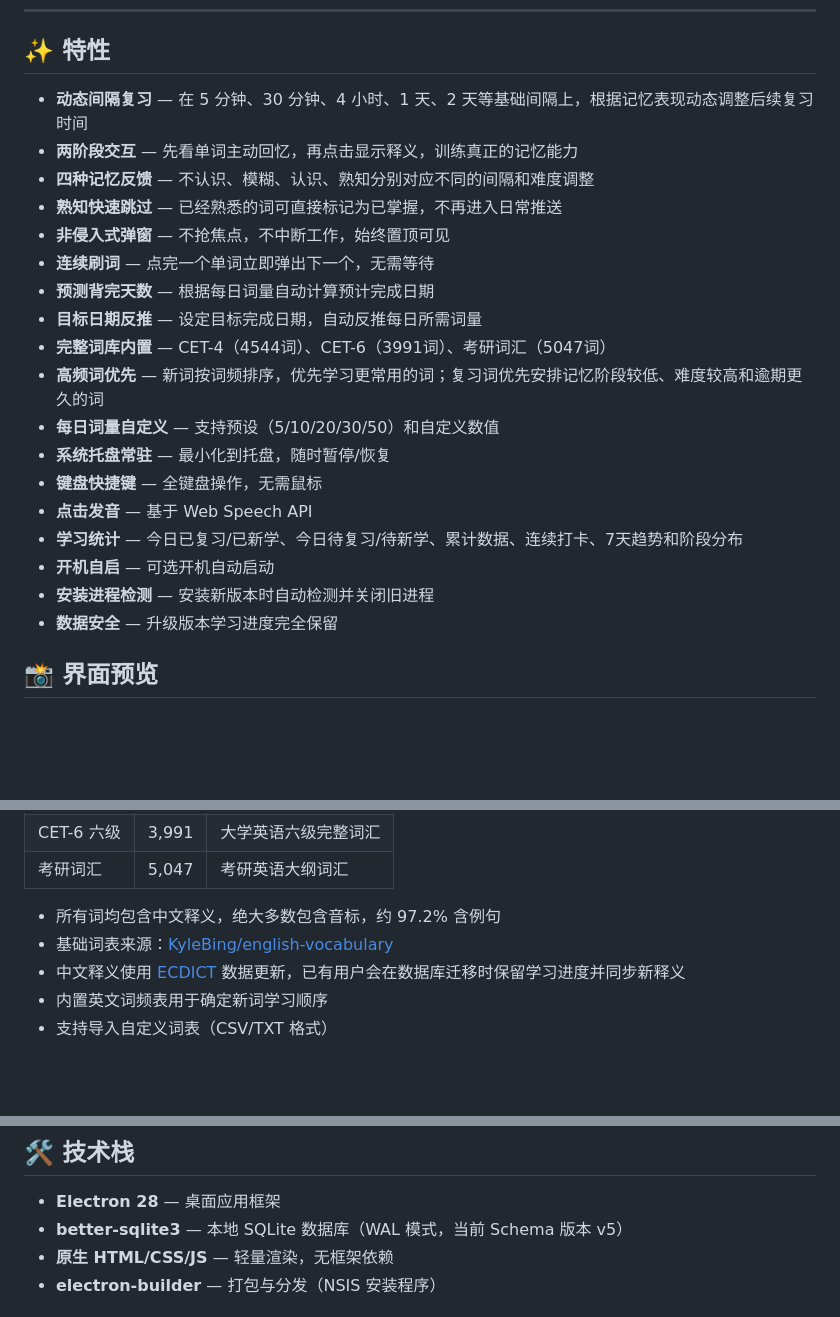
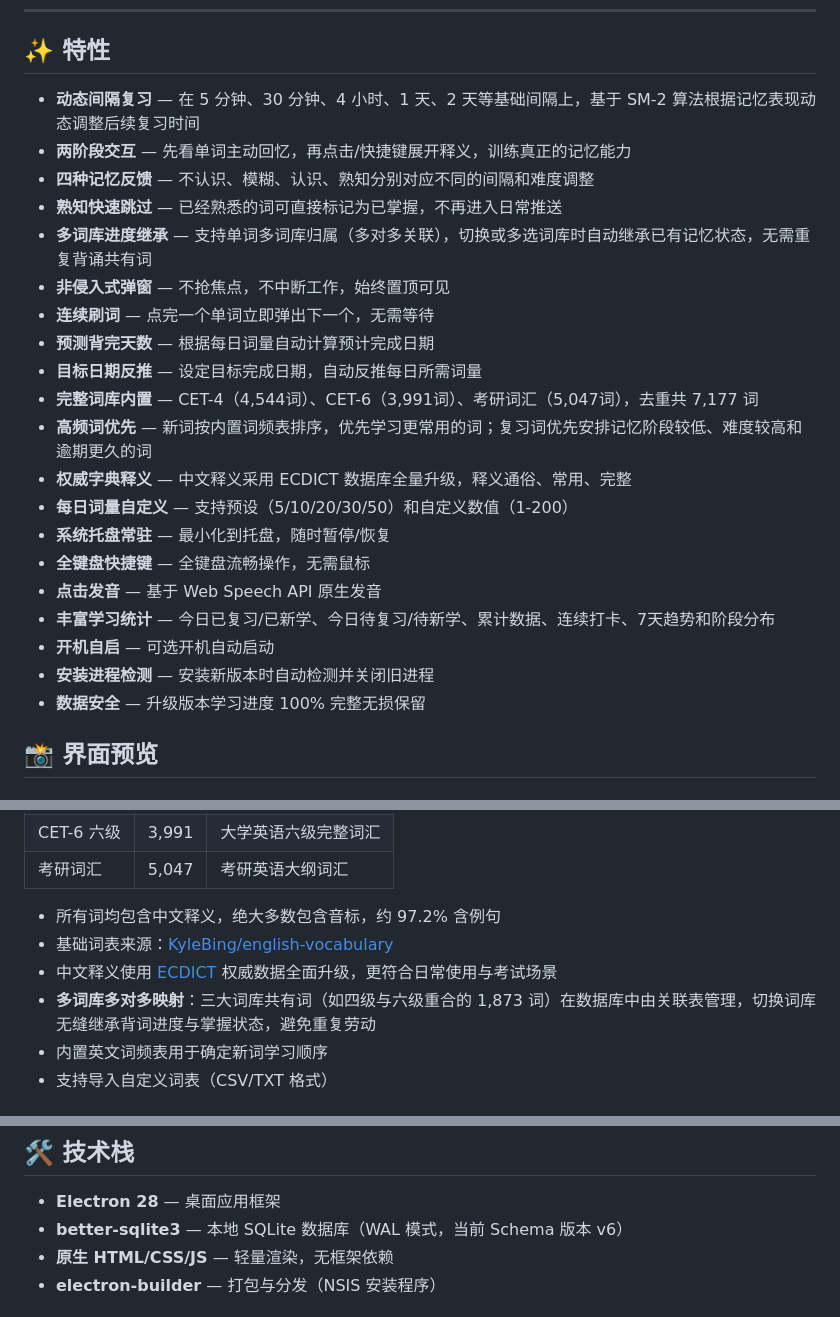
Before and after one commit to linianchen666/wordpop, a Markdown page: README.md, 3 parts joined by grey strips. Rendered like a GitHub page; blank space fills up the shorter version.

Commit message:
docs: update README for v1.3.0 features and schema v6

```diff
--- a/README.md
+++ b/README.md
@@ -11,24 +11,26 @@
 
 ## ✨ 特性
 
-- **动态间隔复习** — 在 5 分钟、30 分钟、4 小时、1 天、2 天等基础间隔上，根据记忆表现动态调整后续复习时间
-- **两阶段交互** — 先看单词主动回忆，再点击显示释义，训练真正的记忆能力
+- **动态间隔复习** — 在 5 分钟、30 分钟、4 小时、1 天、2 天等基础间隔上，基于 SM-2 算法根据记忆表现动态调整后续复习时间
+- **两阶段交互** — 先看单词主动回忆，再点击/快捷键展开释义，训练真正的记忆能力
 - **四种记忆反馈** — 不认识、模糊、认识、熟知分别对应不同的间隔和难度调整
 - **熟知快速跳过** — 已经熟悉的词可直接标记为已掌握，不再进入日常推送
+- **多词库进度继承** — 支持单词多词库归属（多对多关联），切换或多选词库时自动继承已有记忆状态，无需重复背诵共有词
 - **非侵入式弹窗** — 不抢焦点，不中断工作，始终置顶可见
 - **连续刷词** — 点完一个单词立即弹出下一个，无需等待
 - **预测背完天数** — 根据每日词量自动计算预计完成日期
 - **目标日期反推** — 设定目标完成日期，自动反推每日所需词量
-- **完整词库内置** — CET-4（4544词）、CET-6（3991词）、考研词汇（5047词）
-- **高频词优先** — 新词按词频排序，优先学习更常用的词；复习词优先安排记忆阶段较低、难度较高和逾期更久的词
-- **每日词量自定义** — 支持预设（5/10/20/30/50）和自定义数值
+- **完整词库内置** — CET-4（4,544词）、CET-6（3,991词）、考研词汇（5,047词），去重共 7,177 词
+- **高频词优先** — 新词按内置词频表排序，优先学习更常用的词；复习词优先安排记忆阶段较低、难度较高和逾期更久的词
+- **权威字典释义** — 中文释义采用 ECDICT 数据库全量升级，释义通俗、常用、完整
+- **每日词量自定义** — 支持预设（5/10/20/30/50）和自定义数值（1-200）
 - **系统托盘常驻** — 最小化到托盘，随时暂停/恢复
-- **键盘快捷键** — 全键盘操作，无需鼠标
-- **点击发音** — 基于 Web Speech API
-- **学习统计** — 今日已复习/已新学、今日待复习/待新学、累计数据、连续打卡、7天趋势和阶段分布
+- **全键盘快捷键** — 全键盘流畅操作，无需鼠标
+- **点击发音** — 基于 Web Speech API 原生发音
+- **丰富学习统计** — 今日已复习/已新学、今日待复习/待新学、累计数据、连续打卡、7天趋势和阶段分布
 - **开机自启** — 可选开机自动启动
 - **安装进程检测** — 安装新版本时自动检测并关闭旧进程
-- **数据安全** — 升级版本学习进度完全保留
+- **数据安全** — 升级版本学习进度 100% 完整无损保留
 
 ## 📸 界面预览
 
@@ -167,7 +169,8 @@ WordPop 使用带 E-Factor（记忆难度系数）的动态间隔算法。界面
 
 - 所有词均包含中文释义，绝大多数包含音标，约 97.2% 含例句
 - 基础词表来源：[KyleBing/english-vocabulary](https://github.com/KyleBing/english-vocabulary)
-- 中文释义使用 [ECDICT](https://github.com/skywind3000/ECDICT) 数据更新，已有用户会在数据库迁移时保留学习进度并同步新释义
+- 中文释义使用 [ECDICT](https://github.com/skywind3000/ECDICT) 权威数据全面升级，更符合日常使用与考试场景
+- **多词库多对多映射**：三大词库共有词（如四级与六级重合的 1,873 词）在数据库中由关联表管理，切换词库无缝继承背词进度与掌握状态，避免重复劳动
 - 内置英文词频表用于确定新词学习顺序
 - 支持导入自定义词表（CSV/TXT 格式）
 
@@ -184,7 +187,7 @@ WordPop 使用带 E-Factor（记忆难度系数）的动态间隔算法。界面
 ## 🛠 技术栈
 
 - **Electron 28** — 桌面应用框架
-- **better-sqlite3** — 本地 SQLite 数据库（WAL 模式，当前 Schema 版本 v5）
+- **better-sqlite3** — 本地 SQLite 数据库（WAL 模式，当前 Schema 版本 v6）
 - **原生 HTML/CSS/JS** — 轻量渲染，无框架依赖
 - **electron-builder** — 打包与分发（NSIS 安装程序）
 
```
